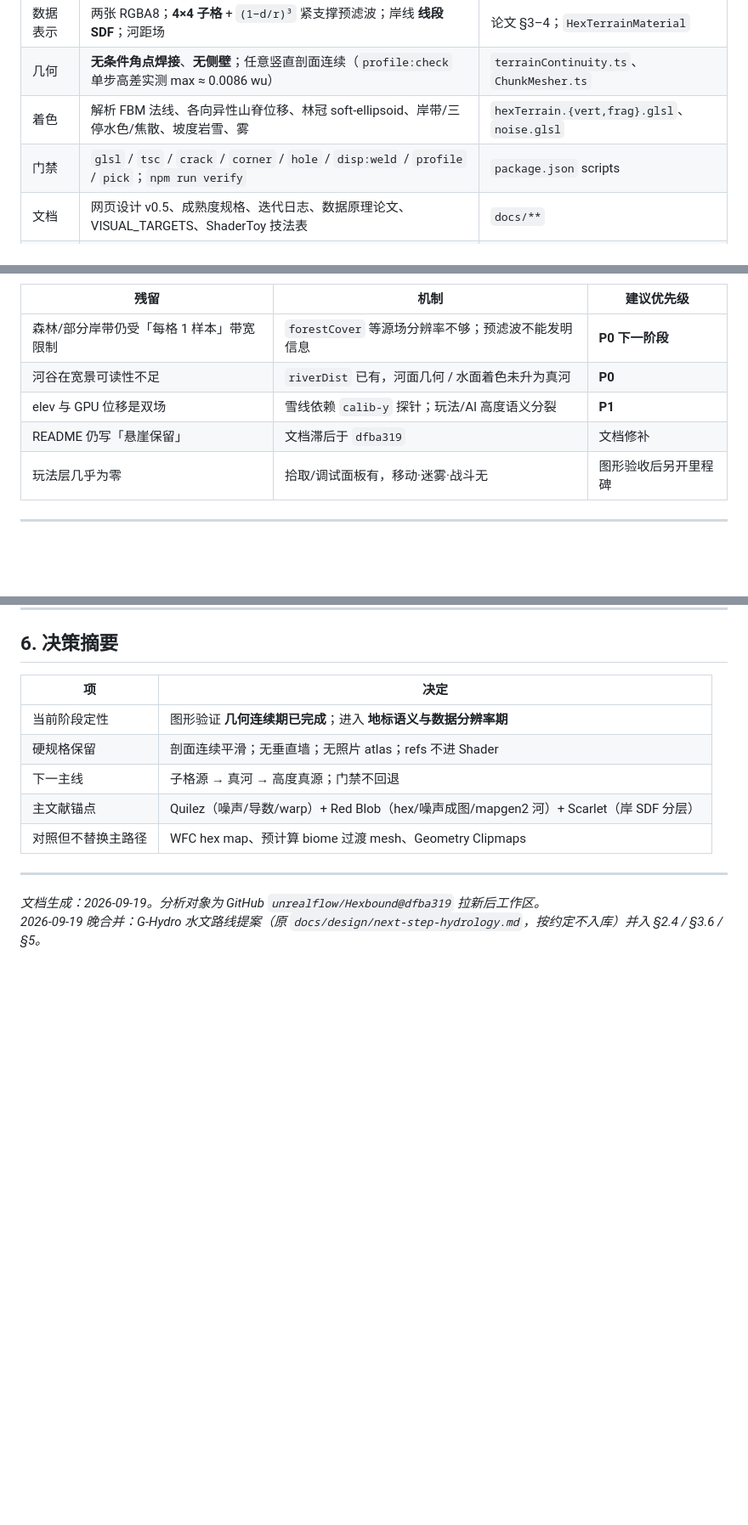
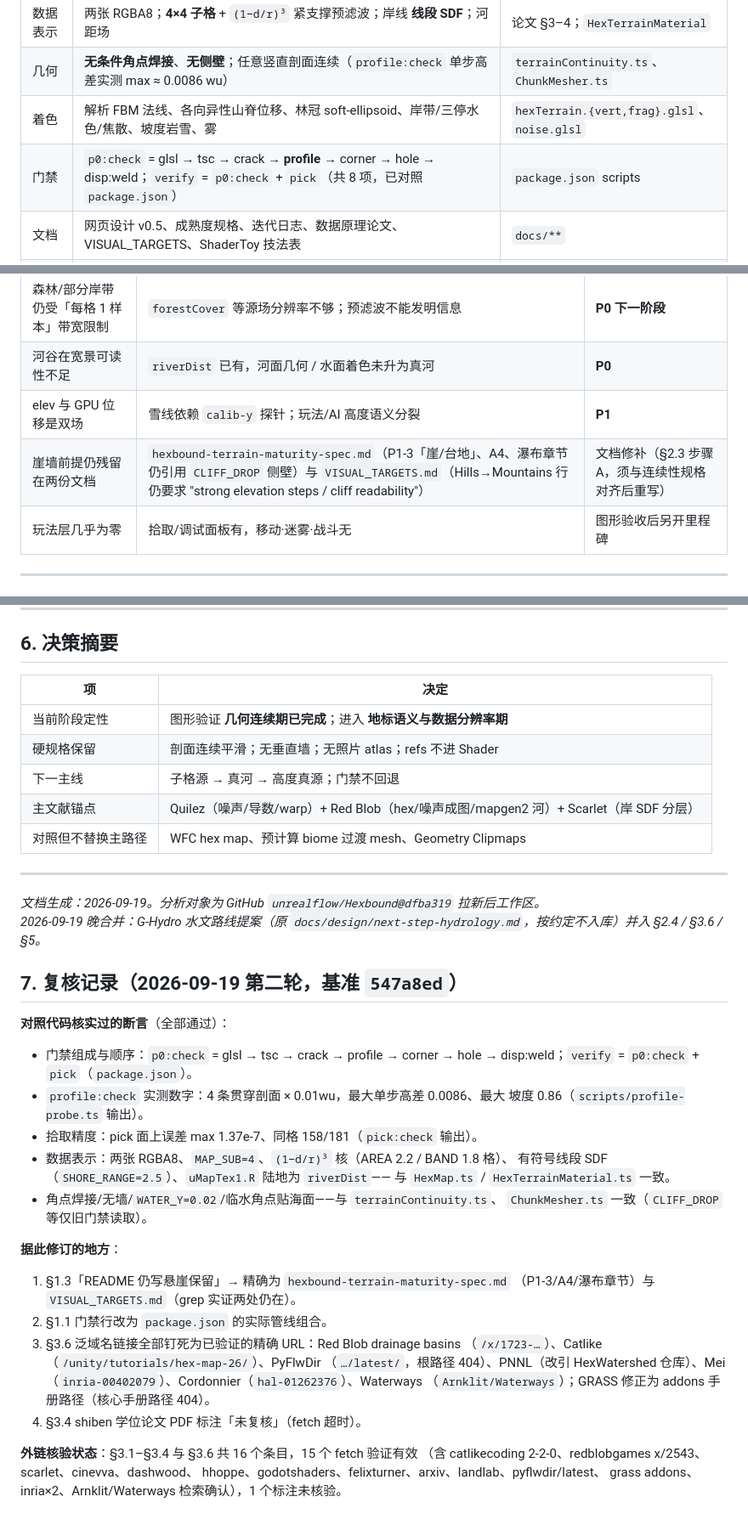
Before and after one commit to unrealflow/Hexbound, a Markdown page: docs/design/2026-09-19-hexbound-goals-and-refs.md, 3 parts joined by grey strips. Shown at 85% size. Rendered like a GitHub page; blank space fills up the shorter version.

Commit message:
docs: goals-and-refs 第二轮复核修订（对照 547a8ed 代码与外链逐条核实）
- §1.1 门禁行改为 package.json 实际管线组合（p0:check 七步 + verify=p0+pick）
- §1.3 残留行精确化：崖墙前提残留在 maturity-spec（P1-3/A4/瀑布）与
  VISUAL_TARGETS（cliff readability），grep 实证两处
- §3.6 泛域名链接全部钉死为已验证精确 URL：PyFlwDir /latest/（根路径 404）、
  Red Blob /x/1723、Catlike hex-map-26、PNNL→HexWatershed 仓库、Mei
  inria-00402079、Cordonnier hal-01262376、Waterways Arnklit/Waterways、
  GRASS 修正为 addons 手册路径（核心手册 404）
- §3.4 shiben 学位论文 PDF 标注未核验（fetch 超时）
- 新增 §7 复核记录：断言对照代码清单 + 16 个外链条目 15 验证 1 标注

```diff
--- a/docs/design/2026-09-19-hexbound-goals-and-refs.md
+++ b/docs/design/2026-09-19-hexbound-goals-and-refs.md
@@ -24,7 +25,7 @@ Hexbound 图形验证期的**几何/无缝/连续性硬问题已基本钉死**
 | 数据表示 | 两张 RGBA8；**4×4 子格** + `(1−d/r)³` 紧支撑预滤波；岸线 **线段 SDF**；河距场 | 论文 §3–4；`HexTerrainMaterial` |
 | 几何 | **无条件角点焊接**、**无侧壁**；任意竖直剖面连续（`profile:check` 单步高差实测 max ≈ 0.0086 wu） | `terrainContinuity.ts`、`ChunkMesher.ts` |
 | 着色 | 解析 FBM 法线、各向异性山脊位移、林冠 soft-ellipsoid、岸带/三停水色/焦散、坡度岩雪、雾 | `hexTerrain.{vert,frag}.glsl`、`noise.glsl` |
-| 门禁 | `glsl` / `tsc` / `crack` / `corner` / `hole` / `disp:weld` / `profile` / `pick`；`npm run verify` | `package.json` scripts |
+| 门禁 | `p0:check` = glsl → tsc → crack → **profile** → corner → hole → disp:weld；`verify` = `p0:check` + `pick`（共 8 项，已对照 `package.json`） | `package.json` scripts |
 | 文档 | 网页设计 v0.5、成熟度规格、迭代日志、数据原理论文、VISUAL_TARGETS、ShaderToy 技法表 | `docs/**` |
 | 资源策略 | 参考图 / 截图**不入库**；`refs:fetch` / `shots` 再生；运行时只保留合成 tex | `8034db5` |
 
@@ -41,7 +42,7 @@ Hexbound 图形验证期的**几何/无缝/连续性硬问题已基本钉死**
 | 森林/部分岸带仍受「每格 1 样本」带宽限制 | `forestCover` 等源场分辨率不够；预滤波不能发明信息 | **P0 下一阶段** |
 | 河谷在宽景可读性不足 | `riverDist` 已有，河面几何 / 水面着色未升为真河 | **P0** |
 | elev 与 GPU 位移是双场 | 雪线依赖 `calib-y` 探针；玩法/AI 高度语义分裂 | **P1** |
-| README 仍写「悬崖保留」 | 文档滞后于 `dfba319` | 文档修补 |
+| 崖墙前提仍残留在两份文档 | `hexbound-terrain-maturity-spec.md`（P1-3「崖/台地」、A4、瀑布章节仍引用 `CLIFF_DROP` 侧壁）与 `VISUAL_TARGETS.md`（Hills→Mountains 行仍要求 "strong elevation steps / cliff readability"） | 文档修补（§2.3 步骤 A，须与连续性规格对齐后重写） |
 | 玩法层几乎为零 | 拾取/调试面板有，移动·迷雾·战斗无 | 图形验收后另开里程碑 |
 
 ---
@@ -244,3 +245,35 @@ S1–S2 是纯数据层，可与 B（子格源数据）**并行或先行**——
 
 *文档生成：2026-09-19。分析对象为 GitHub `unrealflow/Hexbound@dfba319` 拉新后工作区。*
 *2026-09-19 晚合并：G-Hydro 水文路线提案（原 `docs/design/next-step-hydrology.md`，按约定不入库）并入 §2.4 / §3.6 / §5。*
+
+## 7. 复核记录（2026-09-19 第二轮，基准 `547a8ed`）
+
+**对照代码核实过的断言**（全部通过）：
+
+- 门禁组成与顺序：`p0:check` = glsl → tsc → crack → profile → corner → hole →
+  disp:weld；`verify` = `p0:check` + `pick`（`package.json`）。
+- `profile:check` 实测数字：4 条贯穿剖面 × 0.01wu，最大单步高差 0.0086、最大
+  坡度 0.86（`scripts/profile-probe.ts` 输出）。
+- 拾取精度：pick 面上误差 max 1.37e-7、同格 158/181（`pick:check` 输出）。
+- 数据表示：两张 RGBA8、`MAP_SUB=4`、`(1−d/r)³` 核（AREA 2.2 / BAND 1.8 格）、
+  有符号线段 SDF（`SHORE_RANGE=2.5`）、`uMapTex1.R` 陆地为 `riverDist`——
+  与 `HexMap.ts` / `HexTerrainMaterial.ts` 一致。
+- 角点焊接/无墙/`WATER_Y=0.02`/临水角点贴海面——与 `terrainContinuity.ts`、
+  `ChunkMesher.ts` 一致（`CLIFF_DROP` 等仅旧门禁读取）。
+
+**据此修订的地方**：
+
+1. §1.3「README 仍写悬崖保留」→ 精确为 `hexbound-terrain-maturity-spec.md`
+   （P1-3/A4/瀑布章节）与 `VISUAL_TARGETS.md`（grep 实证两处仍在）。
+2. §1.1 门禁行改为 `package.json` 的实际管线组合。
+3. §3.6 泛域名链接全部钉死为已验证的精确 URL：Red Blob drainage basins
+   （`/x/1723-…`）、Catlike（`/unity/tutorials/hex-map-26/`）、PyFlwDir
+   （`…/latest/`，根路径 404）、PNNL（改引 HexWatershed 仓库）、Mei
+   （`inria-00402079`）、Cordonnier（`hal-01262376`）、Waterways
+   （`Arnklit/Waterways`）；GRASS 修正为 addons 手册路径（核心手册路径 404）。
+4. §3.4 shiben 学位论文 PDF 标注「未复核」（fetch 超时）。
+
+**外链核验状态**：§3.1–§3.4 与 §3.6 共 16 个条目，15 个 fetch 验证有效
+（含 catlikecoding 2-2-0、redblobgames x/2543、scarlet、cinevva、dashwood、
+hhoppe、godotshaders、felixturner、arxiv、landlab、pyflwdir/latest、
+grass addons、inria×2、Arnklit/Waterways 检索确认），1 个标注未核验。
```
Also changed, not shown: other parts of docs/design/2026-09-19-hexbound-goals-and-refs.md (+10 -9 lines).
